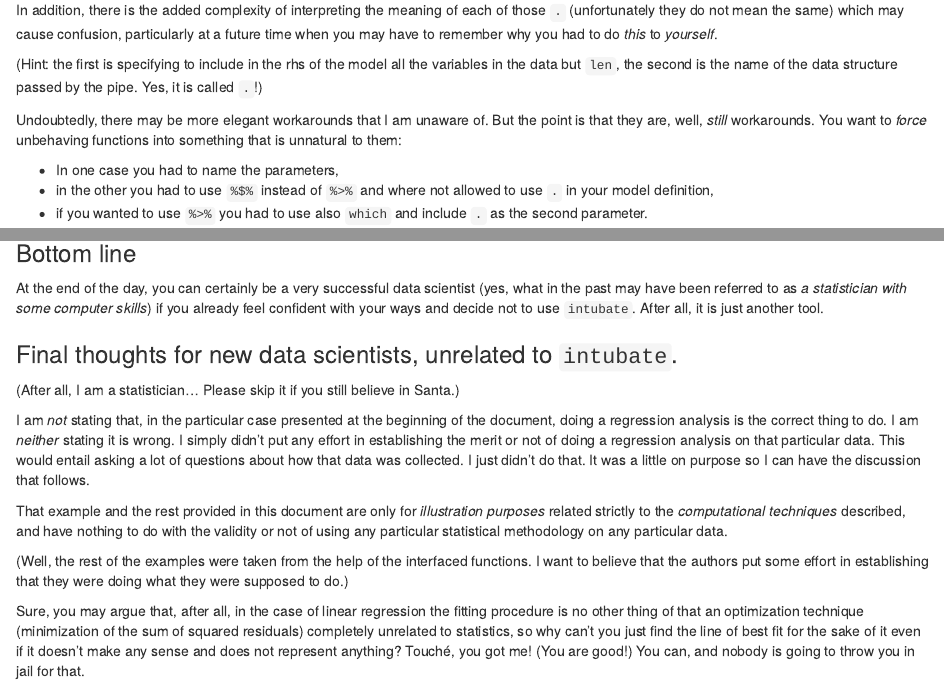
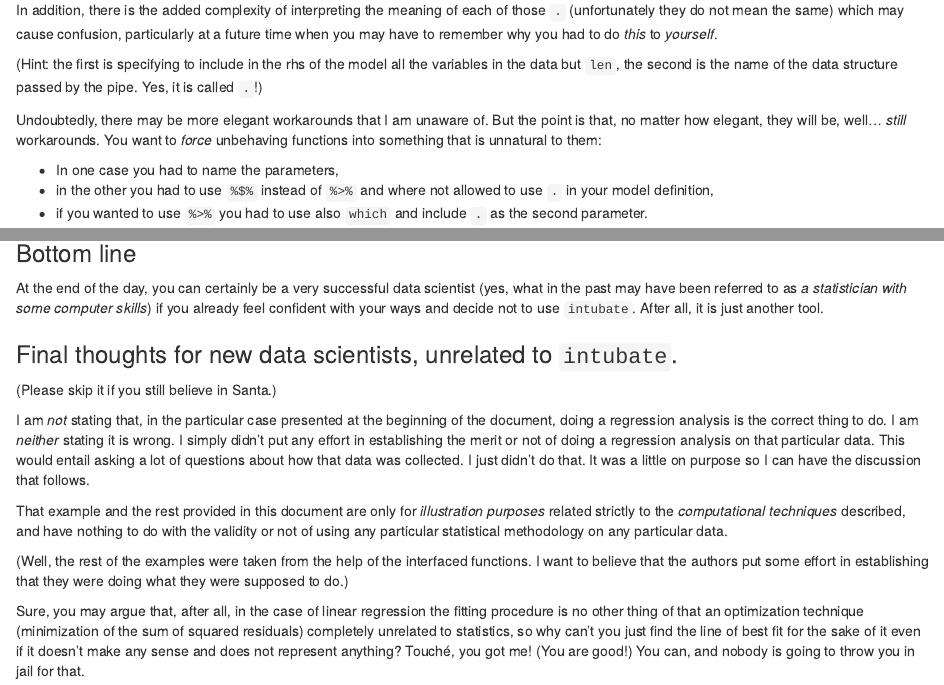
Before and after one commit to rbertolusso/intubate, an R Markdown document (vignettes/intubate.Rmd): the page in a window 1100 px wide, from 14980 px down, and a second part further down, joined at a grey line. Rendered offline with R 4.5, knitr and Pandoc, with nearby package versions; some code elsewhere in the file could not run offline.

Commit message:
More corrections

```diff
--- a/vignettes/intubate.Rmd
+++ b/vignettes/intubate.Rmd
@@ -717,7 +717,8 @@ do *this* to *yourself*.
        structure passed by the pipe. Yes, it is called `.`!)
 
  Undoubtedly, there may be more elegant workarounds that
- I am unaware of. But the point is that they are, well,
+ I am unaware of. But the point is that, no matter how elegant,
+ they will be, well...
  *still* workarounds. You want to *force* unbehaving functions
  into something that is unnatural to them:
 
@@ -853,7 +854,7 @@ Iris %>%
 
 
 ### Final thoughts for new data scientists, unrelated to `intubate`.
-(After all, I am a statistician... Please skip it if you still believe in Santa.)
+(Please skip it if you still believe in Santa.)
 
 I am *not* stating that, in
 the particular case presented at the beginning of the document, doing a
```
Also changed, not shown: README.md, vignettes/intubate.Rmd (10 more changed lines).
